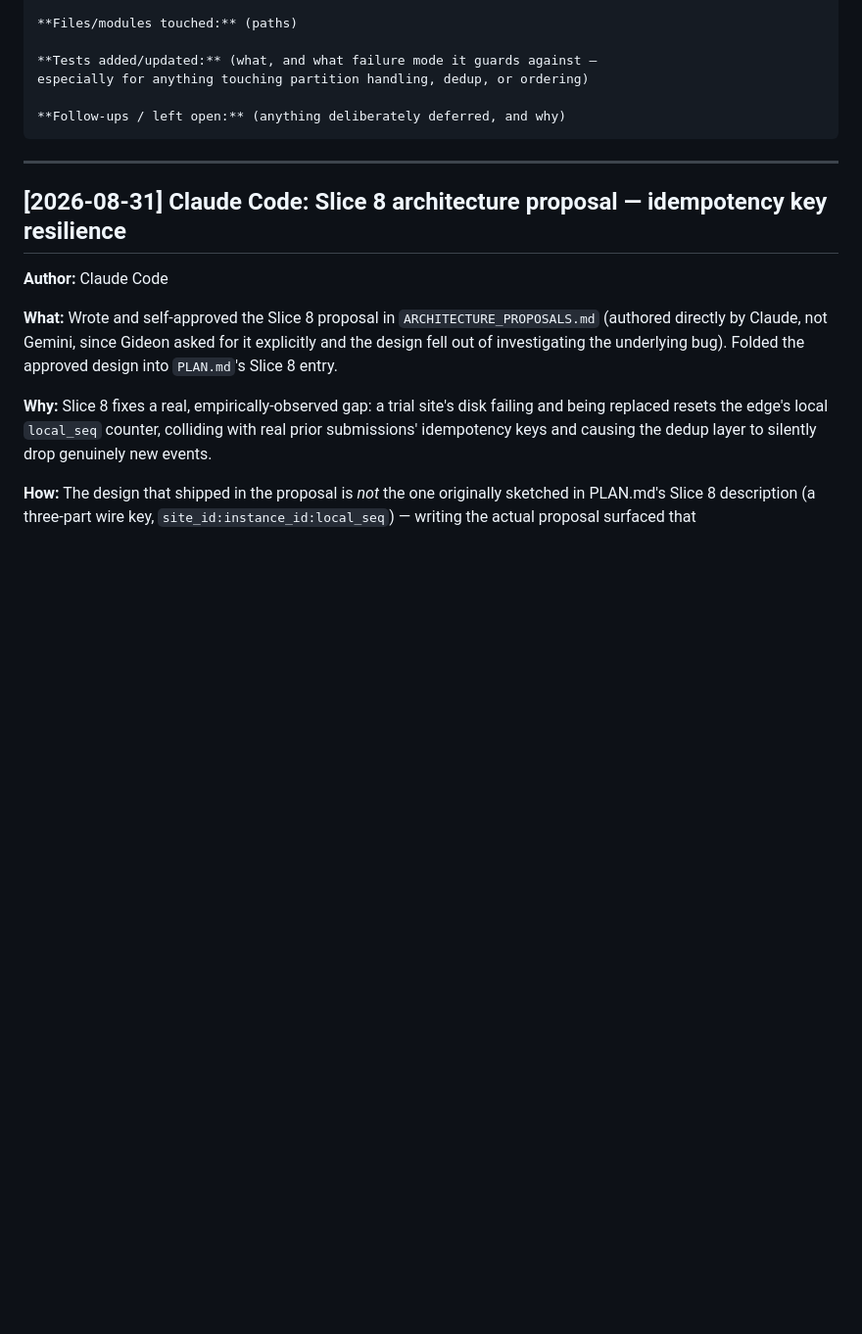
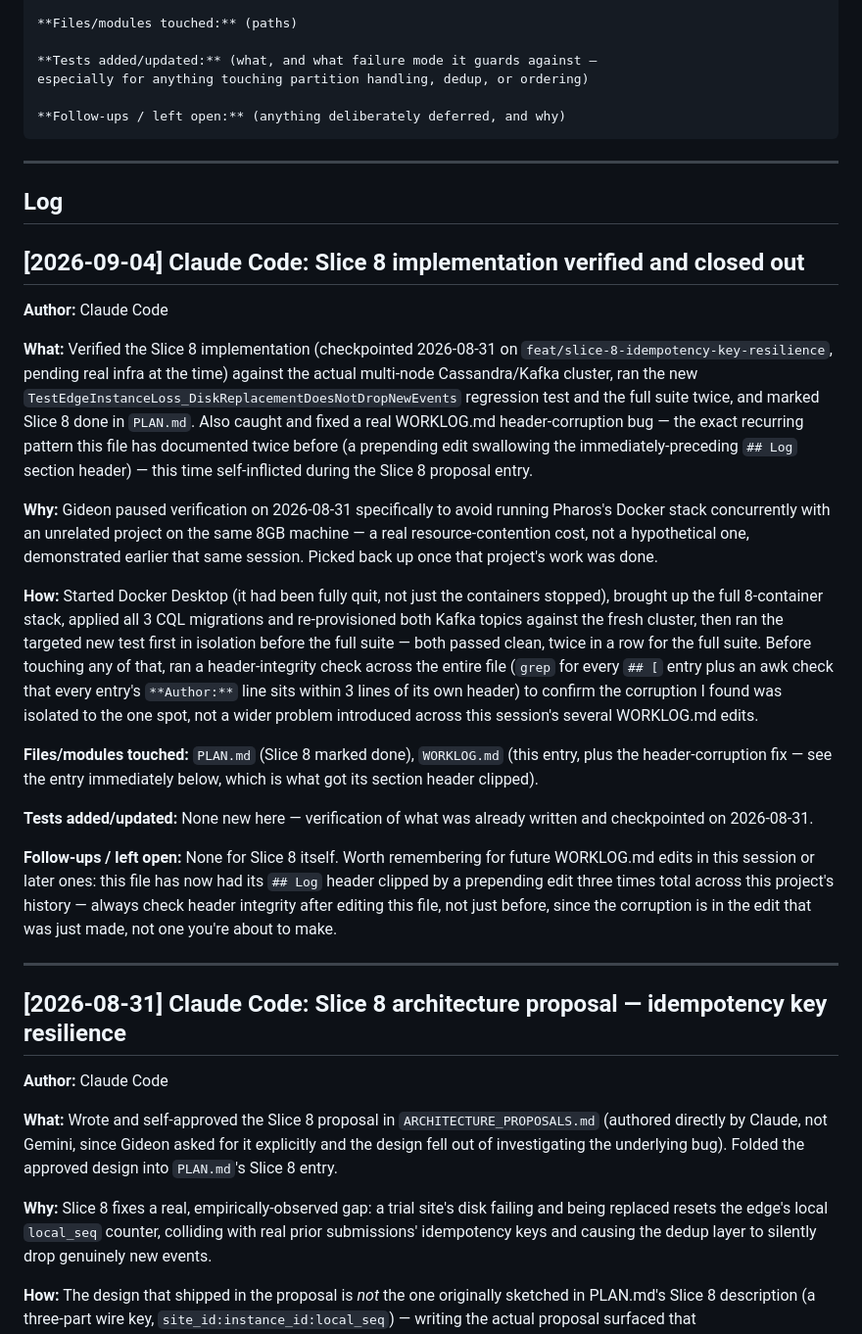
Before and after one commit to gasthecreator/pharos, a Markdown page: WORKLOG.md, the part around the change. Shown at 98% size. GitHub-like rendering; blank space fills up the shorter version.

Commit message:
Verify Slice 8 against real infra, mark done
Brought the multi-node stack back up (Docker Desktop had been fully quit,
not just the containers stopped), applied migrations, re-provisioned Kafka
topics, and ran TestEdgeInstanceLoss_DiskReplacementDoesNotDropNewEvents
plus the full suite twice against real Cassandra/Kafka -- all clean.

Also caught and fixed a real WORKLOG.md header-corruption bug: the exact
recurring pattern this file has documented twice before (a prepending edit
swallowing the immediately-preceding ## Log section header), this time
self-inflicted while adding the Slice 8 proposal entry. Ran a full
header-integrity check across the entire file to confirm it was isolated
to that one spot.

Co-Authored-By: Claude Sonnet 5 <noreply@anthropic.com>

````diff
--- a/WORKLOG.md
+++ b/WORKLOG.md
@@ -35,6 +35,55 @@ especially for anything touching partition handling, dedup, or ordering)
 
 **Follow-ups / left open:** (anything deliberately deferred, and why)
 ```
+
+---
+
+## Log
+
+## [2026-09-04] Claude Code: Slice 8 implementation verified and closed out
+
+**Author:** Claude Code
+
+**What:** Verified the Slice 8 implementation (checkpointed 2026-08-31 on
+`feat/slice-8-idempotency-key-resilience`, pending real infra at the time)
+against the actual multi-node Cassandra/Kafka cluster, ran the new
+`TestEdgeInstanceLoss_DiskReplacementDoesNotDropNewEvents` regression test
+and the full suite twice, and marked Slice 8 done in `PLAN.md`. Also
+caught and fixed a real WORKLOG.md header-corruption bug — the exact
+recurring pattern this file has documented twice before (a prepending
+edit swallowing the immediately-preceding `## Log` section header) — this
+time self-inflicted during the Slice 8 proposal entry.
+
+**Why:** Gideon paused verification on 2026-08-31 specifically to avoid
+running Pharos's Docker stack concurrently with an unrelated project on
+the same 8GB machine — a real resource-contention cost, not a
+hypothetical one, demonstrated earlier that same session. Picked back up
+once that project's work was done.
+
+**How:** Started Docker Desktop (it had been fully quit, not just the
+containers stopped), brought up the full 8-container stack, applied all
+3 CQL migrations and re-provisioned both Kafka topics against the fresh
+cluster, then ran the targeted new test first in isolation before the
+full suite — both passed clean, twice in a row for the full suite. Before
+touching any of that, ran a header-integrity check across the entire
+file (`grep` for every `## [` entry plus an awk check that every entry's
+`**Author:**` line sits within 3 lines of its own header) to confirm the
+corruption I found was isolated to the one spot, not a wider problem
+introduced across this session's several WORKLOG.md edits.
+
+**Files/modules touched:** `PLAN.md` (Slice 8 marked done), `WORKLOG.md`
+(this entry, plus the header-corruption fix — see the entry immediately
+below, which is what got its section header clipped).
+
+**Tests added/updated:** None new here — verification of what was
+already written and checkpointed on 2026-08-31.
+
+**Follow-ups / left open:** None for Slice 8 itself. Worth remembering
+for future WORKLOG.md edits in this session or later ones: this file has
+now had its `## Log` header clipped by a prepending edit three times
+total across this project's history — always check header integrity
+after editing this file, not just before, since the corruption is in the
+edit that was just made, not one you're about to make.
 
 ---
 
````
Also changed, not shown: PLAN.md (+22 -0 lines).
